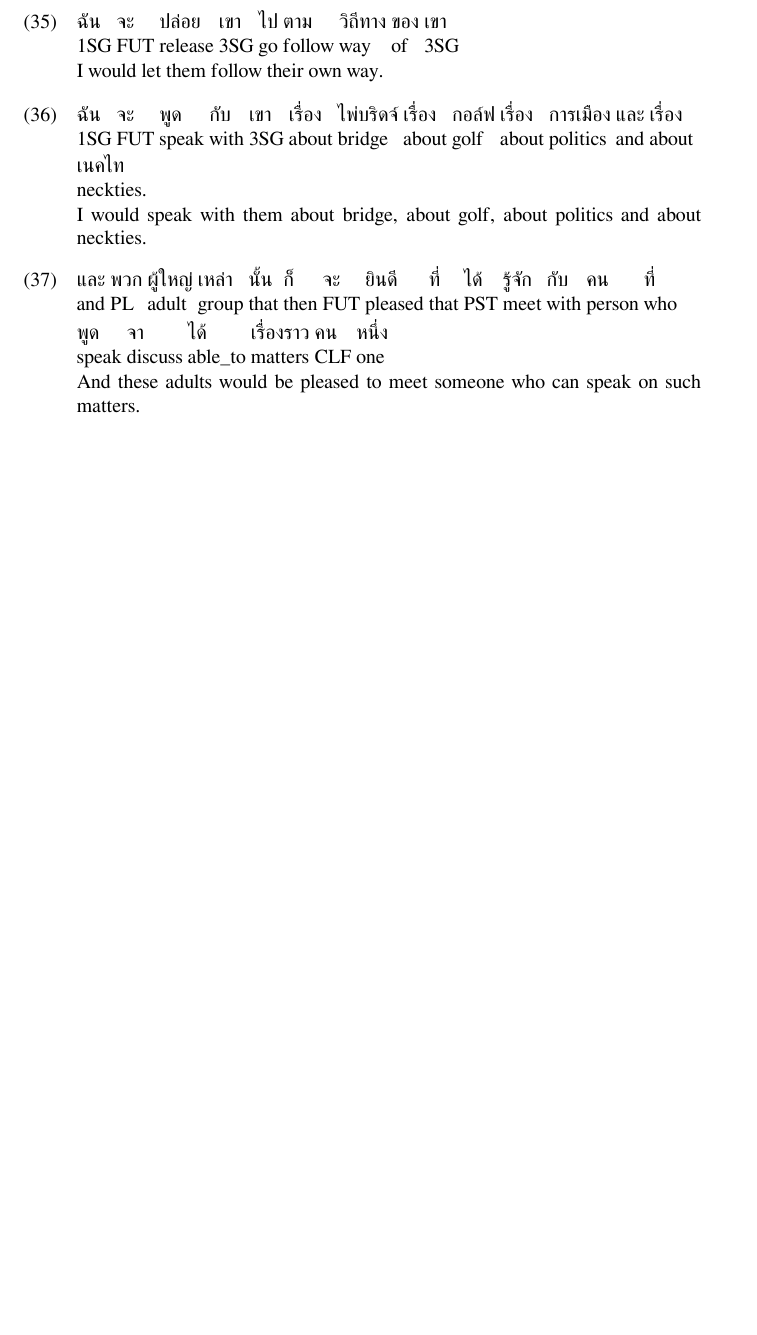
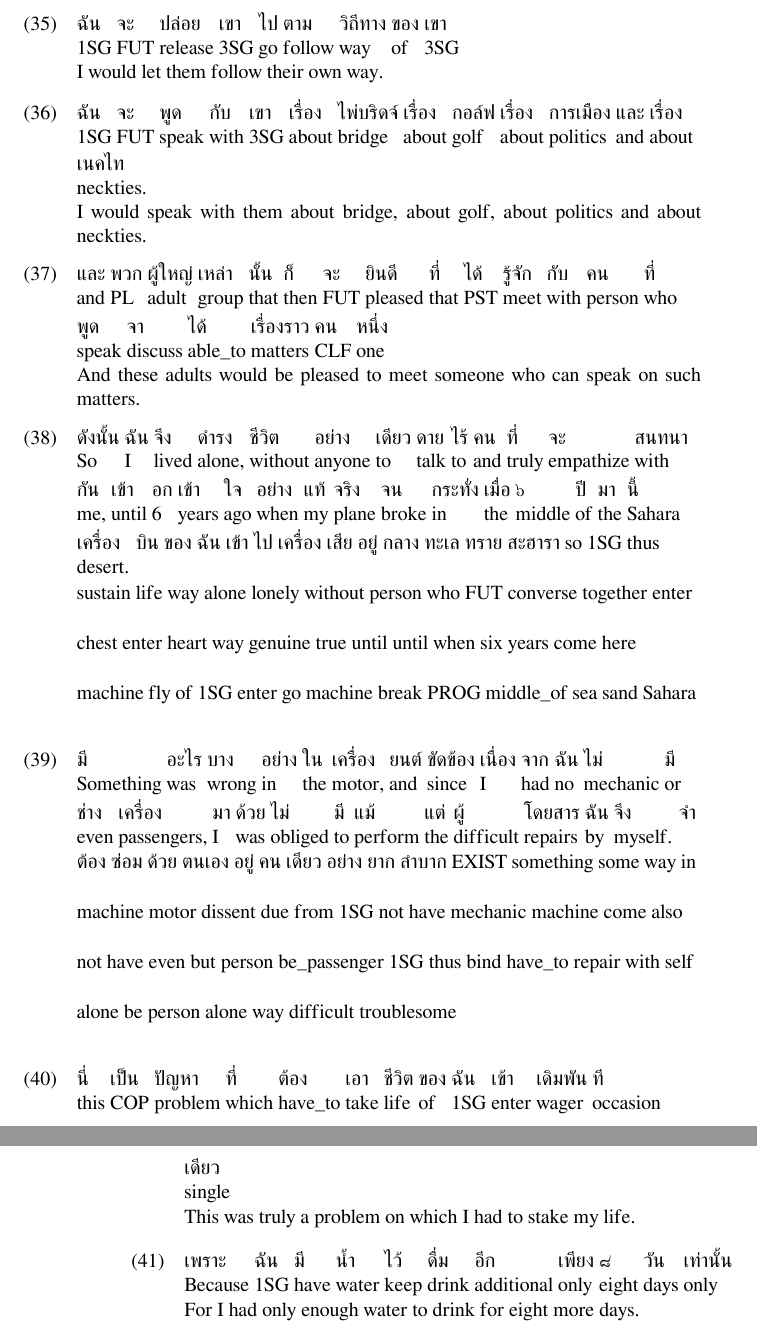
Before and after one commit to Aklaran/11722-grammar-formalisms-s20-little-prince, a LaTeX book (Thai/le_petit_prince_th.tex): part of page 5 of 5 before the commit and two parts of pages 5 and 6 of 6 after it, the two joined at a grey line, cut so that both start at the same text, the shorter picture padded with empty space. Compiled offline with XeLaTeX.

Commit message:
il glosses for ch2 s1-4

```diff
--- a/Thai/le_petit_prince_th.tex
+++ b/Thai/le_petit_prince_th.tex
@@ -265,4 +265,32 @@
 		and \textsc{PL} adult group that then \textsc{FUT} pleased that \textsc{PST} meet with person who speak discuss able\_to matters \textsc{CLF} one\\
 		And these adults would be pleased to meet someone who can speak on such matters.
 	\end{exe}
+
+	\begin{exe}
+		\ex
+		\gll ดังนั้น ฉัน จึง ดำรง ชีวิต อย่าง เดียว ดาย ไร้ คน ที่ จะ สนทนา กัน เข้า อก เข้า ใจ อย่าง แท้ จริง จน กระทั่ง เมื่อ ๖ ปี มา นี้ เครื่อง บิน ของ ฉัน เข้า ไป เครื่อง เสีย อยู่ กลาง ทะเล ทราย สะฮารา
+		so \textsc{1SG} thus sustain life way alone lonely without person who \textsc{FUT} converse together enter chest enter heart way genuine true until until when six years come here machine fly of \textsc{1SG} enter go machine break \textsc{PROG} middle\_of sea sand Sahara\\
+		So I lived alone, without anyone to talk to and truly empathize with me, until 6 years ago when my plane broke in the middle of the Sahara desert.\\
+	\end{exe}
+
+	\begin{exe}
+		\ex
+		\gll มี อะไร บาง อย่าง ใน เครื่อง ยนต์ ขัดข้อง เนื่อง จาก ฉัน ไม่ มี ช่าง เครื่อง มา ด้วย ไม่ มี แม้ แต่ ผู้ โดยสาร ฉัน จึง จำ ต้อง ซ่อม ด้วย ตนเอง อยู่ คน เดียว อย่าง ยาก ลำบาก
+		\textsc{EXIST} something some way in machine motor dissent due from \textsc{1SG} not have mechanic machine come also not have even but person be\_passenger \textsc{1SG} thus bind have\_to repair with self alone be person alone way difficult troublesome\\
+		Something was wrong in the motor, and since I had no mechanic or even passengers, I was obliged to perform the difficult repairs by myself.\\
+	\end{exe}
+
+	\begin{exe}
+		\ex
+		\gll นี่ เป็น ปัญหา ที่ ต้อง เอา ชีวิต ของ ฉัน เข้า เดิมพัน ที เดียว\\
+		this \textsc{COP} problem which have\_to take life of \textsc{1SG} enter wager occasion single\\
+		This was truly a problem on which I had to stake my life.
+	\end{exe}
+
+	\begin{exe}
+		\ex
+		\gll เพราะ ฉัน มี น้ำ ไว้ ดื่ม อีก เพียง ๘ วัน เท่านั้น\\
+		Because \textsc{1SG} have water keep drink additional only eight days only\\
+		For I had only enough water to drink for eight more days.
+	\end{exe}
 \end{document}
```
Also changed, not shown: Thai/le_petit_prince_th.pdf, Thai/le_petit_prince_th.tex (6 more changed lines), 1 other file.
